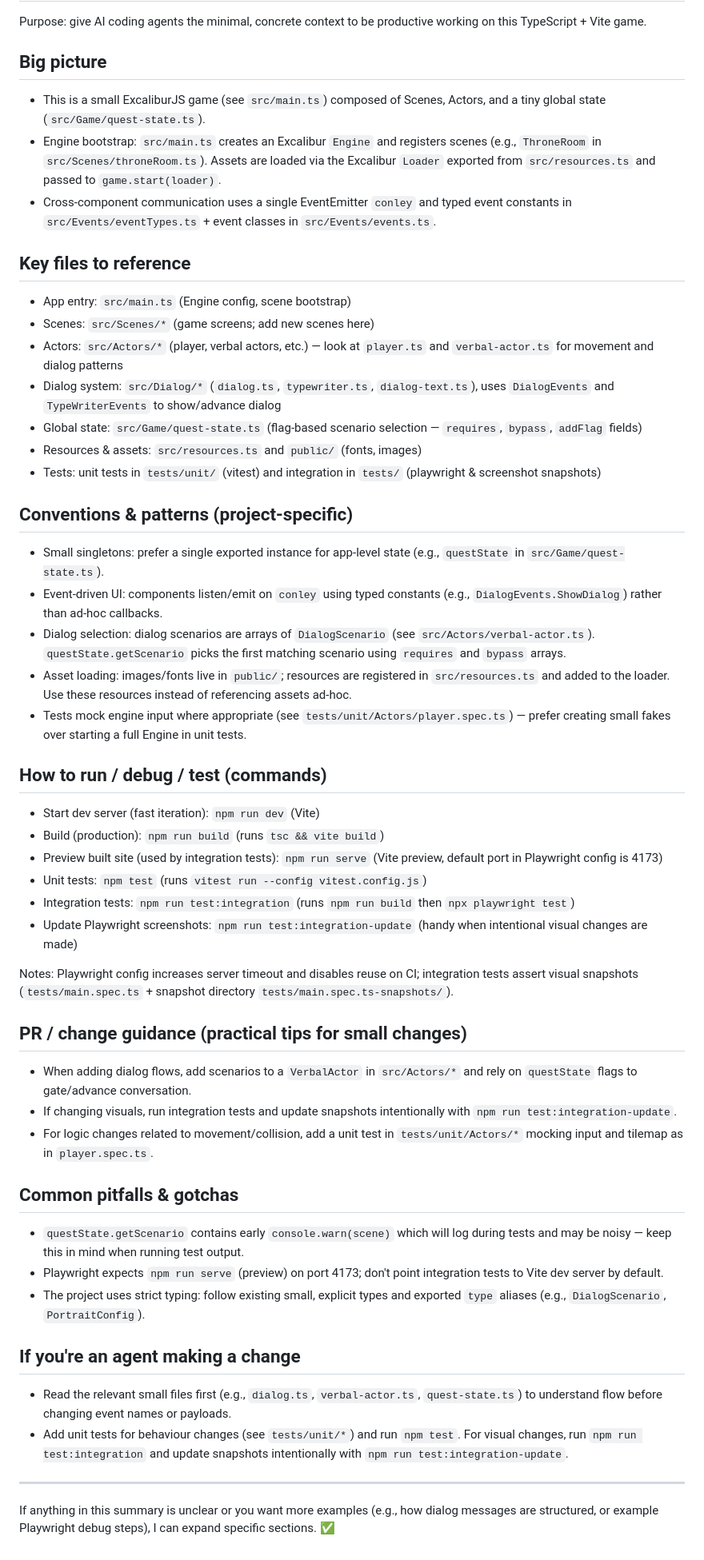
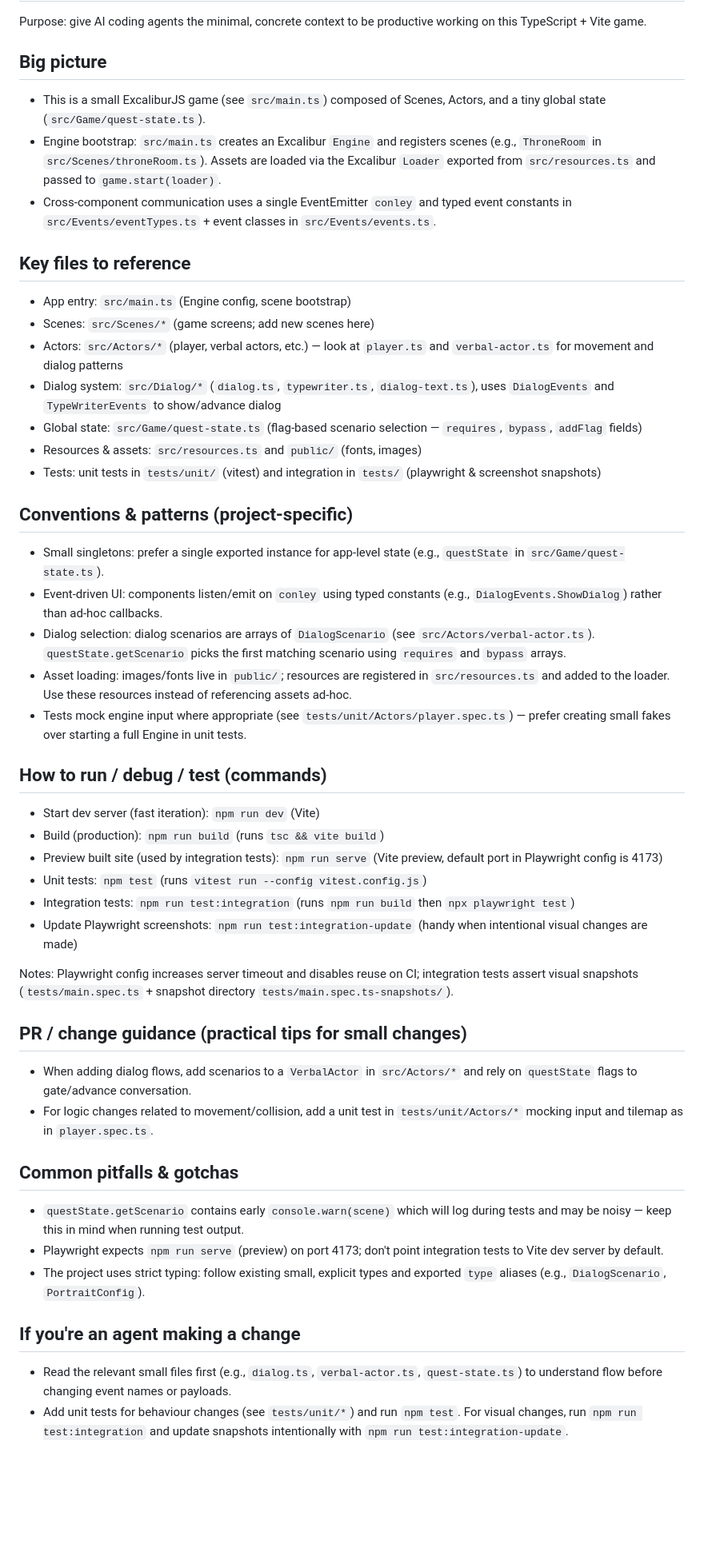
Before and after one commit to sweenist/quick-quest, a Markdown page: .github/copilot-instructions.md, the part around the change. Shown at 80% size. Rendered like a GitHub page; blank space fills up the shorter version.

Commit message:
add copilot instructions

```diff
--- a/.github/copilot-instructions.md
+++ b/.github/copilot-instructions.md
@@ -3,11 +3,13 @@
 Purpose: give AI coding agents the minimal, concrete context to be productive working on this TypeScript + Vite game.
 
 ## Big picture
+
 - This is a small ExcaliburJS game (see `src/main.ts`) composed of Scenes, Actors, and a tiny global state (`src/Game/quest-state.ts`).
 - Engine bootstrap: `src/main.ts` creates an Excalibur `Engine` and registers scenes (e.g., `ThroneRoom` in `src/Scenes/throneRoom.ts`). Assets are loaded via the Excalibur `Loader` exported from `src/resources.ts` and passed to `game.start(loader)`.
 - Cross-component communication uses a single EventEmitter `conley` and typed event constants in `src/Events/eventTypes.ts` + event classes in `src/Events/events.ts`.
 
 ## Key files to reference
+
 - App entry: `src/main.ts` (Engine config, scene bootstrap)
 - Scenes: `src/Scenes/*` (game screens; add new scenes here)
 - Actors: `src/Actors/*` (player, verbal actors, etc.) — look at `player.ts` and `verbal-actor.ts` for movement and dialog patterns
@@ -17,6 +19,7 @@ Purpose: give AI coding agents the minimal, concrete context to be productive wo
 - Tests: unit tests in `tests/unit/` (vitest) and integration in `tests/` (playwright & screenshot snapshots)
 
 ## Conventions & patterns (project-specific)
+
 - Small singletons: prefer a single exported instance for app-level state (e.g., `questState` in `src/Game/quest-state.ts`).
 - Event-driven UI: components listen/emit on `conley` using typed constants (e.g., `DialogEvents.ShowDialog`) rather than ad-hoc callbacks.
 - Dialog selection: dialog scenarios are arrays of `DialogScenario` (see `src/Actors/verbal-actor.ts`). `questState.getScenario` picks the first matching scenario using `requires` and `bypass` arrays.
@@ -24,6 +27,7 @@ Purpose: give AI coding agents the minimal, concrete context to be productive wo
 - Tests mock engine input where appropriate (see `tests/unit/Actors/player.spec.ts`) — prefer creating small fakes over starting a full Engine in unit tests.
 
 ## How to run / debug / test (commands)
+
 - Start dev server (fast iteration): `npm run dev` (Vite)
 - Build (production): `npm run build` (runs `tsc && vite build`)
 - Preview built site (used by integration tests): `npm run serve` (Vite preview, default port in Playwright config is 4173)
@@ -34,18 +38,17 @@ Purpose: give AI coding agents the minimal, concrete context to be productive wo
 Notes: Playwright config increases server timeout and disables reuse on CI; integration tests assert visual snapshots (`tests/main.spec.ts` + snapshot directory `tests/main.spec.ts-snapshots/`).
 
 ## PR / change guidance (practical tips for small changes)
+
 - When adding dialog flows, add scenarios to a `VerbalActor` in `src/Actors/*` and rely on `questState` flags to gate/advance conversation.
-- If changing visuals, run integration tests and update snapshots intentionally with `npm run test:integration-update`.
 - For logic changes related to movement/collision, add a unit test in `tests/unit/Actors/*` mocking input and tilemap as in `player.spec.ts`.
 
 ## Common pitfalls & gotchas
+
 - `questState.getScenario` contains early `console.warn(scene)` which will log during tests and may be noisy — keep this in mind when running test output.
 - Playwright expects `npm run serve` (preview) on port 4173; don't point integration tests to Vite dev server by default.
 - The project uses strict typing: follow existing small, explicit types and exported `type` aliases (e.g., `DialogScenario`, `PortraitConfig`).
 
 ## If you're an agent making a change
+
 - Read the relevant small files first (e.g., `dialog.ts`, `verbal-actor.ts`, `quest-state.ts`) to understand flow before changing event names or payloads.
 - Add unit tests for behaviour changes (see `tests/unit/*`) and run `npm test`. For visual changes, run `npm run test:integration` and update snapshots intentionally with `npm run test:integration-update`.
-
----
-If anything in this summary is unclear or you want more examples (e.g., how dialog messages are structured, or example Playwright debug steps), I can expand specific sections. ✅
```
